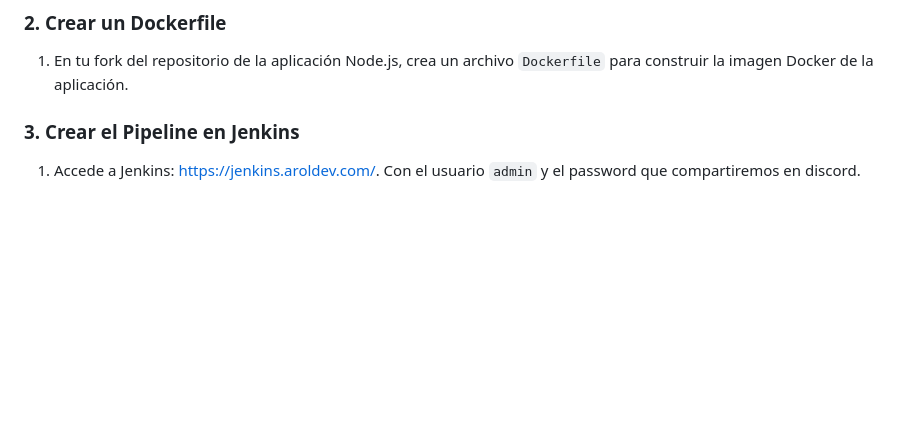
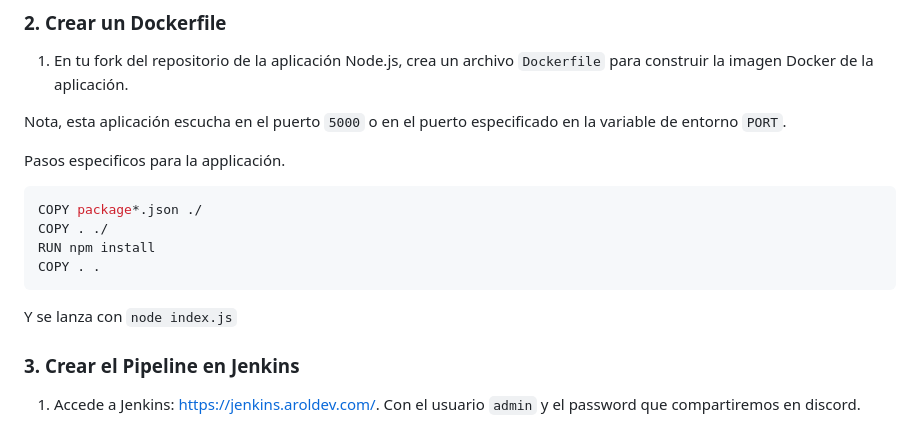
Before and after one commit to ojavi-yugsi/nodejs-app-aroldev, a Markdown page: README.md, the part around the change. Drawn GitHub-style; blank space fills up the shorter version.

Commit message:
Detalles sobre la aplicación node.

````diff
--- a/README.md
+++ b/README.md
@@ -72,6 +72,19 @@ Forkea ambos repositorios a tu cuenta de GitHub antes de empezar el laboratorio.
 ### 2. Crear un Dockerfile
 
 1. En tu fork del repositorio de la aplicación Node.js, crea un archivo `Dockerfile` para construir la imagen Docker de la aplicación.
+
+Nota, esta aplicación escucha en el puerto `5000` o en el puerto especificado en la variable de entorno `PORT`.
+
+Pasos especificos para la applicación.
+
+```Dockerfile
+COPY package*.json ./
+COPY . ./
+RUN npm install
+COPY . .
+```
+
+Y se lanza con `node index.js`
 
 ### 3. Crear el Pipeline en Jenkins
 
````
